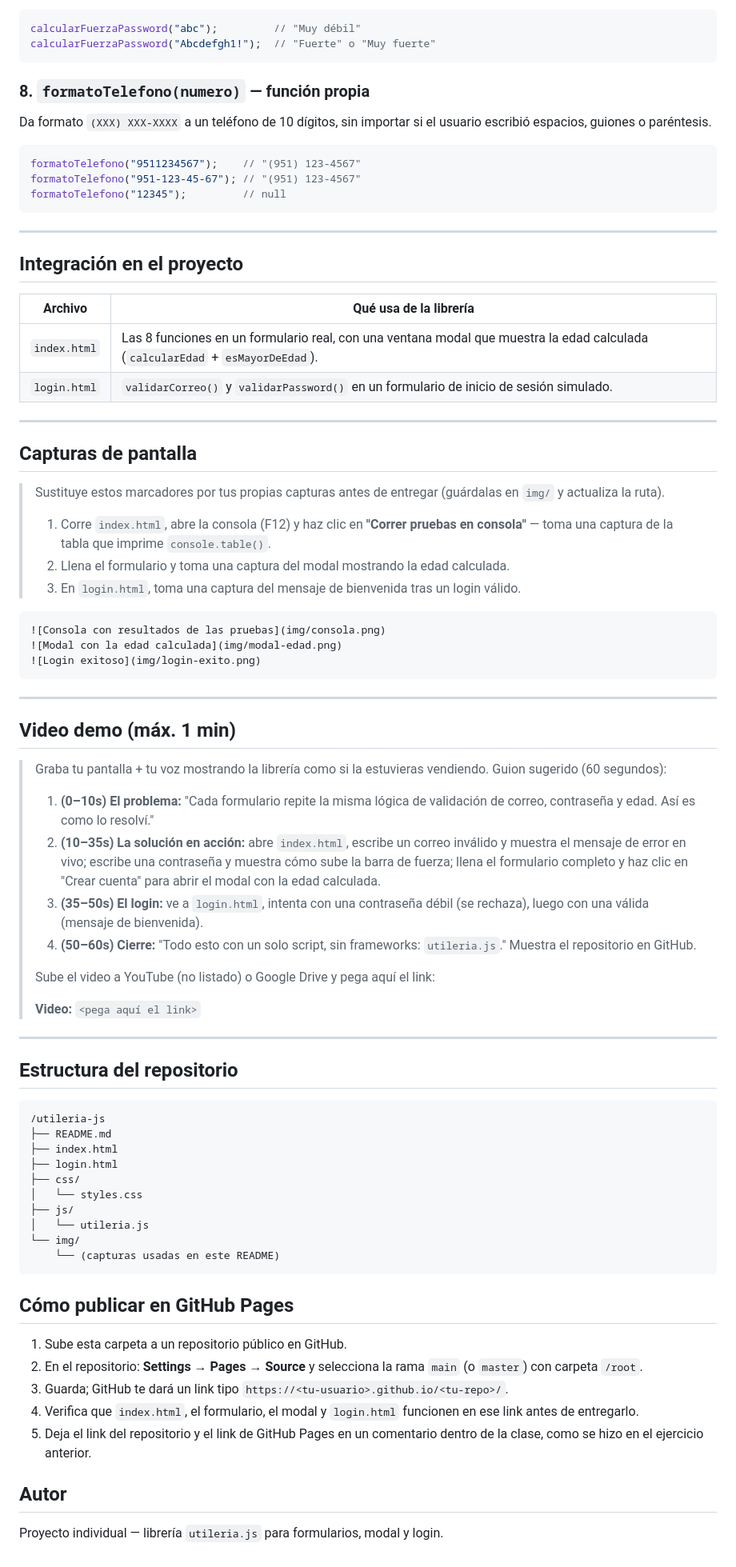
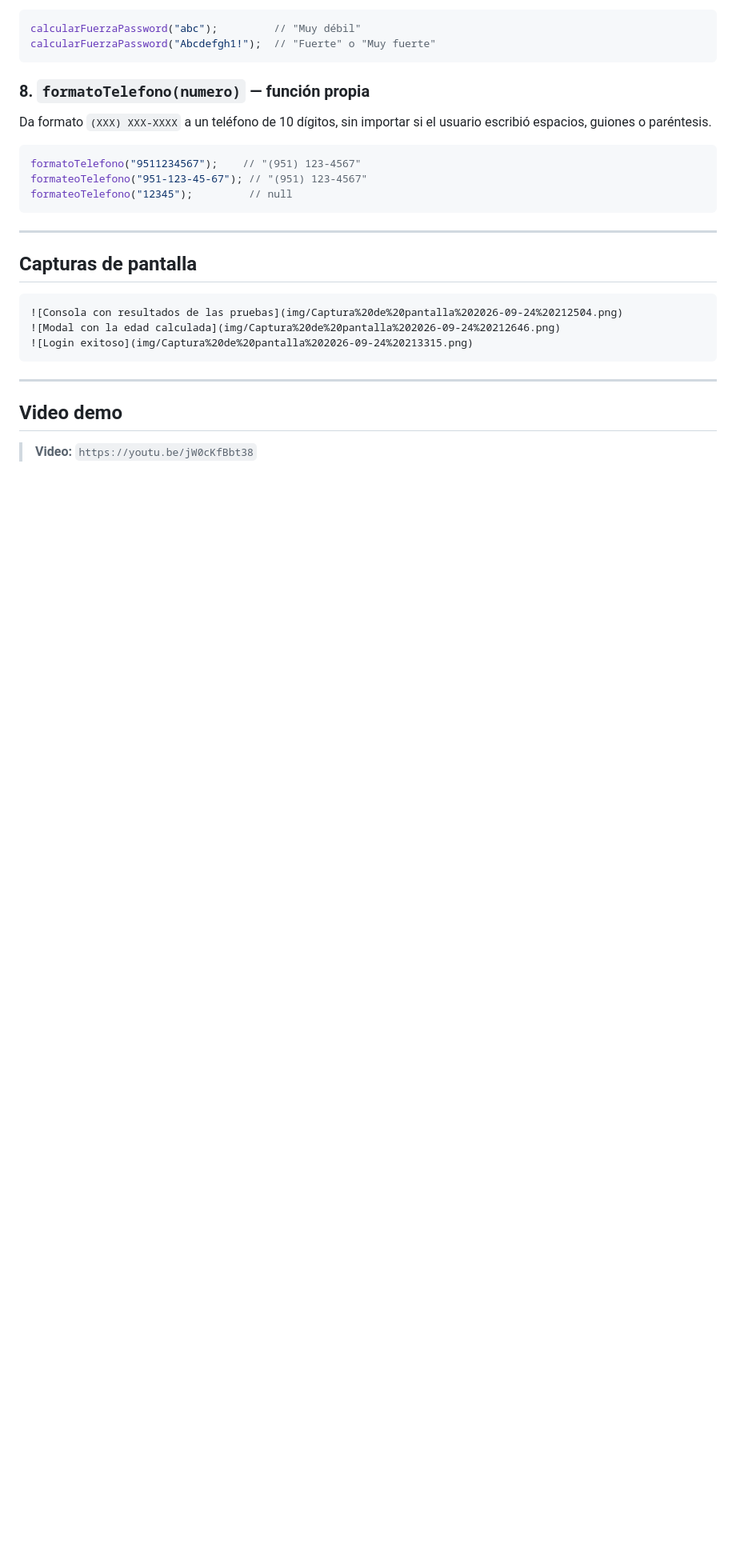
Before and after one commit to 23161146/Actividad2, a Markdown page: README.md, the part around one of its changes. Shown at 80% size. Rendered like a GitHub page; blank space fills up the shorter version.

Commit message:
Ya esta la actividad 2

````diff
--- a/README.md
+++ b/README.md
@@ -110,93 +109,24 @@ el usuario escribió espacios, guiones o paréntesis.
 
 ```js
 formatoTelefono("9511234567");    // "(951) 123-4567"
-formatoTelefono("951-123-45-67"); // "(951) 123-4567"
-formatoTelefono("12345");         // null
+formateoTelefono("951-123-45-67"); // "(951) 123-4567"
+formateoTelefono("12345");         // null
 ```
-
----
-
-## Integración en el proyecto
-
-| Archivo        | Qué usa de la librería                                                   |
-|-----------------|---------------------------------------------------------------------------|
-| `index.html`    | Las 8 funciones en un formulario real, con una ventana modal que muestra la edad calculada (`calcularEdad` + `esMayorDeEdad`). |
-| `login.html`    | `validarCorreo()` y `validarPassword()` en un formulario de inicio de sesión simulado. |
 
 ---
 
 ## Capturas de pantalla
 
-> Sustituye estos marcadores por tus propias capturas antes de entregar
-> (guárdalas en `img/` y actualiza la ruta).
->
-> 1. Corre `index.html`, abre la consola (F12) y haz clic en **"Correr
->    pruebas en consola"** — toma una captura de la tabla que imprime
->    `console.table()`.
-> 2. Llena el formulario y toma una captura del modal mostrando la edad
->    calculada.
-> 3. En `login.html`, toma una captura del mensaje de bienvenida tras un
->    login válido.
+
 
 ```markdown
-![Consola con resultados de las pruebas](img/consola.png)
-![Modal con la edad calculada](img/modal-edad.png)
-![Login exitoso](img/login-exito.png)
+![Consola con resultados de las pruebas](img/Captura%20de%20pantalla%202026-09-24%20212504.png)
+![Modal con la edad calculada](img/Captura%20de%20pantalla%202026-09-24%20212646.png)
+![Login exitoso](img/Captura%20de%20pantalla%202026-09-24%20213315.png)
 ```
 
 ---
 
-## Video demo (máx. 1 min)
+## Video demo
 
-> Graba tu pantalla + tu voz mostrando la librería como si la estuvieras
-> vendiendo. Guion sugerido (60 segundos):
->
-> 1. **(0–10s) El problema:** "Cada formulario repite la misma lógica de
->    validación de correo, contraseña y edad. Así es como lo resolví."
-> 2. **(10–35s) La solución en acción:** abre `index.html`, escribe un
->    correo inválido y muestra el mensaje de error en vivo; escribe una
->    contraseña y muestra cómo sube la barra de fuerza; llena el
->    formulario completo y haz clic en "Crear cuenta" para abrir el modal
->    con la edad calculada.
-> 3. **(35–50s) El login:** ve a `login.html`, intenta con una contraseña
->    débil (se rechaza), luego con una válida (mensaje de bienvenida).
-> 4. **(50–60s) Cierre:** "Todo esto con un solo script, sin frameworks:
->    `utileria.js`." Muestra el repositorio en GitHub.
->
-> Sube el video a YouTube (no listado) o Google Drive y pega aquí el link:
->
-> **Video:** `<pega aquí el link>`
-
----
-
-## Estructura del repositorio
-
-```
-/utileria-js
-├── README.md
-├── index.html
-├── login.html
-├── css/
-│   └── styles.css
-├── js/
-│   └── utileria.js
-└── img/
-    └── (capturas usadas en este README)
-```
-
-## Cómo publicar en GitHub Pages
-
-1. Sube esta carpeta a un repositorio público en GitHub.
-2. En el repositorio: **Settings → Pages → Source** y selecciona la rama
-   `main` (o `master`) con carpeta `/root`.
-3. Guarda; GitHub te dará un link tipo
-   `https://<tu-usuario>.github.io/<tu-repo>/`.
-4. Verifica que `index.html`, el formulario, el modal y `login.html`
-   funcionen en ese link antes de entregarlo.
-5. Deja el link del repositorio y el link de GitHub Pages en un comentario
-   dentro de la clase, como se hizo en el ejercicio anterior.
-
-## Autor
-
-Proyecto individual — librería `utileria.js` para formularios, modal y
-login.
+> **Video:** `https://youtu.be/jW0cKfBbt38`
````
Also changed, not shown: other parts of README.md (+2 -3 lines).
